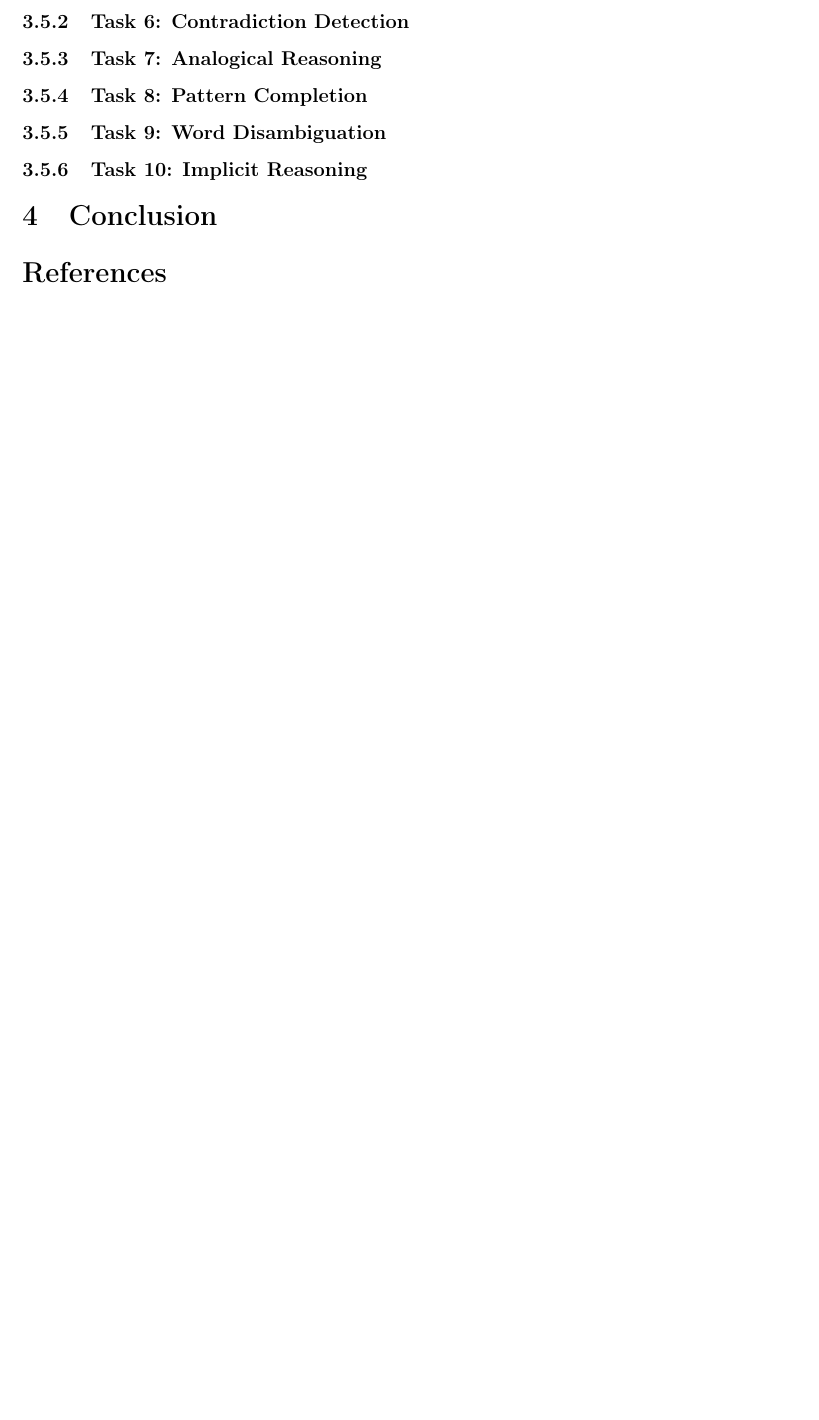
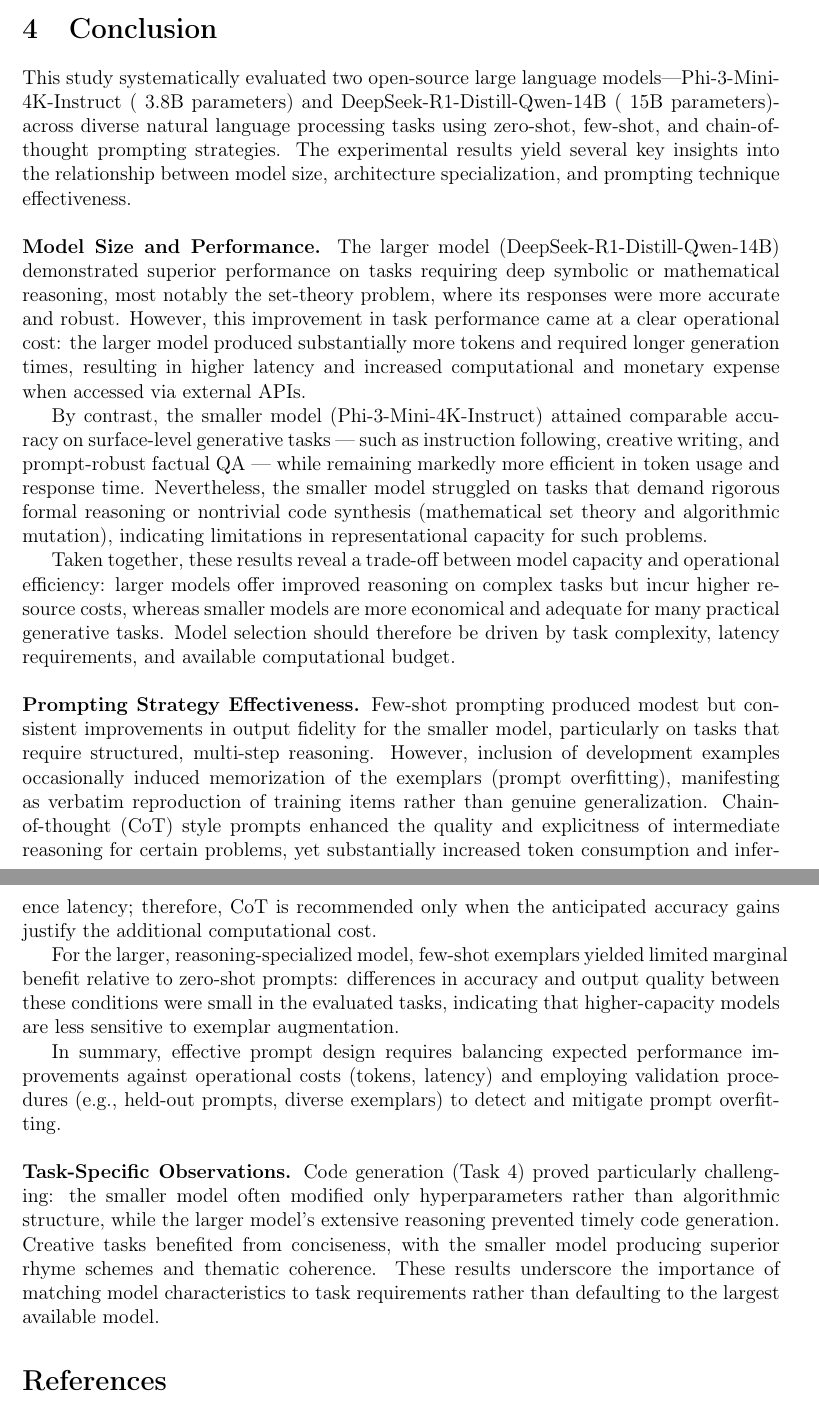
Before and after one commit to JerzyCode/computional_linguistic, a LaTeX document (lab5_few_shot/report/main.tex): part of page 16 of 17 before the commit and two parts of pages 15 and 16 of 17 after it, the two joined at a grey line, cut at the place of the change, the shorter picture padded with empty space. Compiled offline with pdfLaTeX.

Commit message:
finish lab

```diff
--- a/lab5_few_shot/report/main.tex
+++ b/lab5_few_shot/report/main.tex
@@ -760,18 +728,22 @@
 There is no observable improvement from using the few-shot prompting strategy for this task. The only effect is increased token usage, as the task appears to be too simple for few-shot examples to provide additional benefit.
 
 
-\subsubsection{Task 6: Contradiction Detection}
+\section{Conclusion}
 
-\subsubsection{Task 7: Analogical Reasoning}
+This study systematically evaluated two open-source large language models—Phi-3-Mini-4K-Instruct (~3.8B parameters) and DeepSeek-R1-Distill-Qwen-14B (~15B parameters)-across diverse natural language processing tasks using zero-shot, few-shot, and chain-of-thought prompting strategies. The experimental results yield several key insights into the relationship between model size, architecture specialization, and prompting technique effectiveness.\\\\
+\textbf{Model Size and Performance.}
+The larger model (DeepSeek-R1-Distill-Qwen-14B) demonstrated superior performance on tasks requiring deep symbolic or mathematical reasoning, most notably the set-theory problem, where its responses were more accurate and robust. However, this improvement in task performance came at a clear operational cost: the larger model produced substantially more tokens and required longer generation times, resulting in higher latency and increased computational and monetary expense when accessed via external APIs.
 
-\subsubsection{Task 8: Pattern Completion}
+By contrast, the smaller model (Phi-3-Mini-4K-Instruct) attained comparable accuracy on surface-level generative tasks — such as instruction following, creative writing, and prompt-robust factual QA — while remaining markedly more efficient in token usage and response time. Nevertheless, the smaller model struggled on tasks that demand rigorous formal reasoning or nontrivial code synthesis (mathematical set theory and algorithmic mutation), indicating limitations in representational capacity for such problems.
 
-\subsubsection{Task 9: Word Disambiguation}
+Taken together, these results reveal a trade-off between model capacity and operational efficiency: larger models offer improved reasoning on complex tasks but incur higher resource costs, whereas smaller models are more economical and adequate for many practical generative tasks. Model selection should therefore be driven by task complexity, latency requirements, and available computational budget.\\\\
+\textbf{Prompting Strategy Effectiveness.}
+Few-shot prompting produced modest but consistent improvements in output fidelity for the smaller model, particularly on tasks that require structured, multi-step reasoning. However, inclusion of development examples occasionally induced memorization of the exemplars (prompt overfitting), manifesting as verbatim reproduction of training items rather than genuine generalization. Chain-of-thought (CoT) style prompts enhanced the quality and explicitness of intermediate reasoning for certain problems, yet substantially increased token consumption and inference latency; therefore, CoT is recommended only when the anticipated accuracy gains justify the additional computational cost.
 
-\subsubsection{Task 10: Implicit Reasoning}
+For the larger, reasoning-specialized model, few-shot exemplars yielded limited marginal benefit relative to zero-shot prompts: differences in accuracy and output quality between these conditions were small in the evaluated tasks, indicating that higher-capacity models are less sensitive to exemplar augmentation.
 
-
-\section{Conclusion}
+In summary, effective prompt design requires balancing expected performance improvements against operational costs (tokens, latency) and employing validation procedures (e.g., held-out prompts, diverse exemplars) to detect and mitigate prompt overfitting.\\\\
+\textbf{Task-Specific Observations.} Code generation (Task 4) proved particularly challenging: the smaller model often modified only hyperparameters rather than algorithmic structure, while the larger model's extensive reasoning prevented timely code generation. Creative tasks benefited from conciseness, with the smaller model producing superior rhyme schemes and thematic coherence. These results underscore the importance of matching model characteristics to task requirements rather than defaulting to the largest available model.
 
 
 
```
Also changed, not shown: lab5_few_shot/report/main.pdf, lab5_few_shot/report/main.tex (38 more changed lines), 1 other file.
